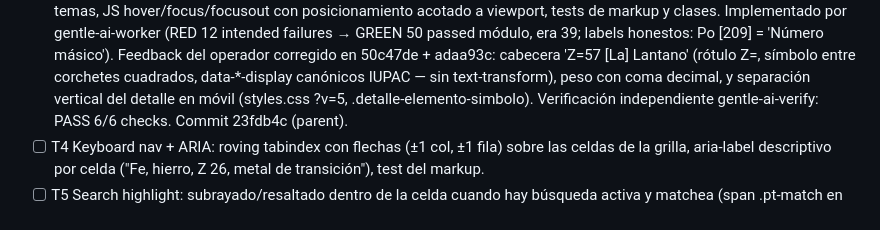
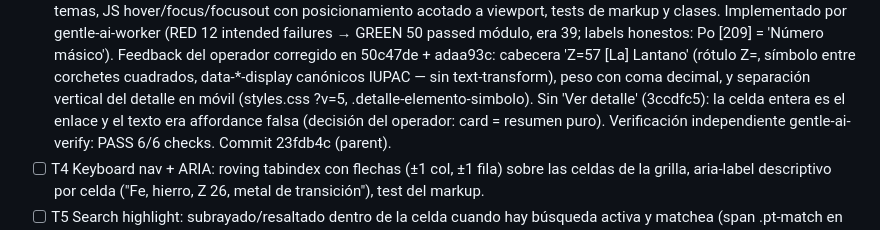
Before and after one commit to CarMalNie/Gestor_Quimico, a Markdown page: odd/tasks/p1-periodic-table-e2.md, the part around the change. Rendered like a GitHub page.

Commit message:
docs(tasks): evidencia affordance fix T3 p1-periodic-table-e2

```diff
--- a/odd/tasks/p1-periodic-table-e2.md
+++ b/odd/tasks/p1-periodic-table-e2.md
@@ -64,7 +64,9 @@ de período, librerías de terceros, hover zoom.
       'Z=57 [La] Lantano' (rótulo Z=, símbolo entre corchetes cuadrados,
       data-*-display canónicos IUPAC — sin text-transform), peso con coma
       decimal, y separación vertical del detalle en móvil (styles.css
-      ?v=5, .detalle-elemento-simbolo).
+      ?v=5, .detalle-elemento-simbolo). Sin 'Ver detalle' (3ccdfc5): la
+      celda entera es el enlace y el texto era affordance falsa (decisión
+      del operador: card = resumen puro).
       Verificación independiente gentle-ai-verify: PASS 6/6 checks. Commit
       23fdb4c (parent).
 - [ ] T4 Keyboard nav + ARIA: roving tabindex con flechas (±1 col, ±1 fila)
```
